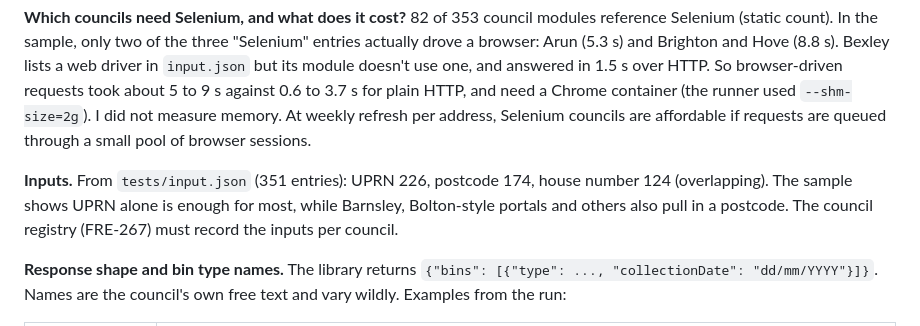
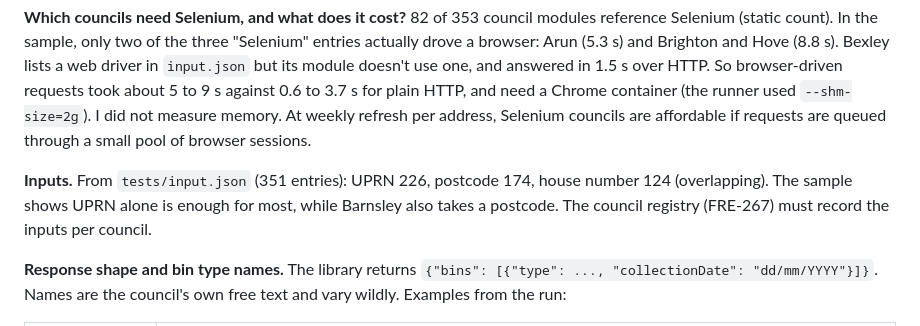
Before and after one commit to nialltm-bit/bin-day, a Markdown page: docs/spike-ukbincollectiondata.md, the part around the change. Drawn GitHub-style.

Commit message:
Fix input wording in spike write-up
Co-Authored-By: Claude Sonnet 5.5 <noreply@anthropic.com>
Claude-Session: https://claude.ai/code/session_013ygoUMz3Wxh62v8VbK6s8s

```diff
--- a/docs/spike-ukbincollectiondata.md
+++ b/docs/spike-ukbincollectiondata.md
@@ -14,7 +14,7 @@ How the run worked: the library interface (`UKBinCollectionApp`), one request pe
 
 **Which councils need Selenium, and what does it cost?** 82 of 353 council modules reference Selenium (static count). In the sample, only two of the three "Selenium" entries actually drove a browser: Arun (5.3 s) and Brighton and Hove (8.8 s). Bexley lists a web driver in `input.json` but its module doesn't use one, and answered in 1.5 s over HTTP. So browser-driven requests took about 5 to 9 s against 0.6 to 3.7 s for plain HTTP, and need a Chrome container (the runner used `--shm-size=2g`). I did not measure memory. At weekly refresh per address, Selenium councils are affordable if requests are queued through a small pool of browser sessions.
 
-**Inputs.** From `tests/input.json` (351 entries): UPRN 226, postcode 174, house number 124 (overlapping). The sample shows UPRN alone is enough for most, while Barnsley, Bolton-style portals and others also pull in a postcode. The council registry (FRE-267) must record the inputs per council.
+**Inputs.** From `tests/input.json` (351 entries): UPRN 226, postcode 174, house number 124 (overlapping). The sample shows UPRN alone is enough for most, while Barnsley also takes a postcode. The council registry (FRE-267) must record the inputs per council.
 
 **Response shape and bin type names.** The library returns `{"bins": [{"type": ..., "collectionDate": "dd/mm/YYYY"}]}`. Names are the council's own free text and vary wildly. Examples from the run:
 
```
